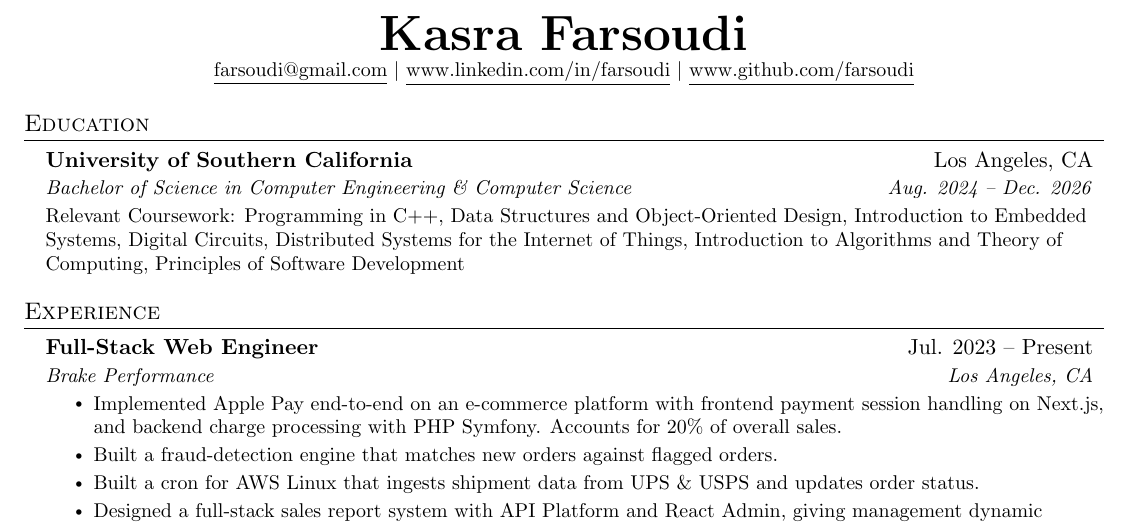
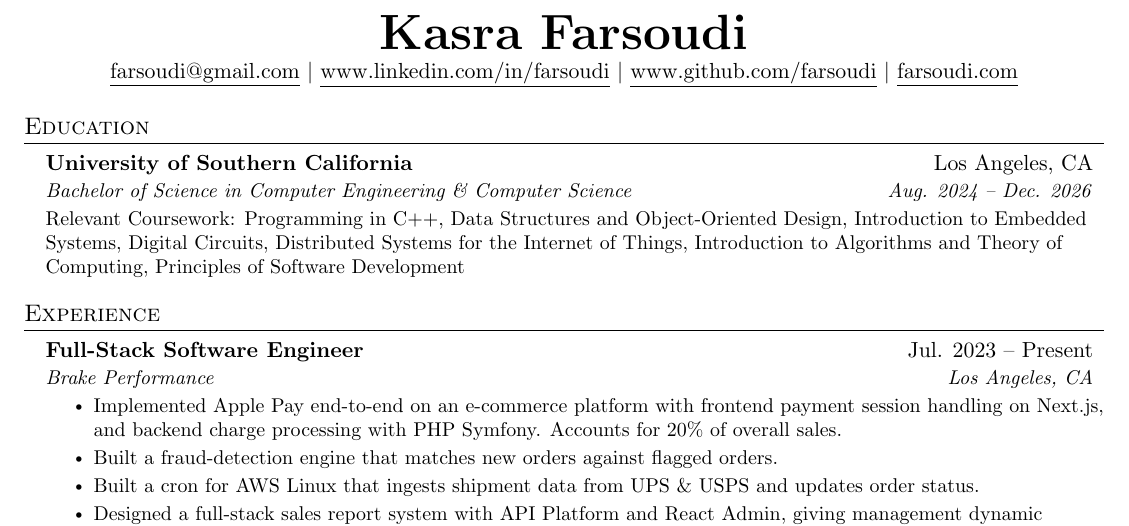
Before and after one commit to farsoudi/resume, a LaTeX CV (resume.tex): part of the page, cut so that both start at the same text. Compiled offline with pdfLaTeX.

Commit message:
removed phone, added farsoudi.com, Changed web to software engineer

```diff
--- a/resume.tex
+++ b/resume.tex
@@ -119,9 +119,10 @@
 
 \begin{center}
     \textbf{\Huge \scshape Kasra Farsoudi} \\ \vspace{1pt}
-    \small  \href{mailto:farsoudi@gmail.com}{\underline{farsoudi@gmail.com}} $|$
-    \href{https://linkedin.com/in/farsoudi}{\underline{www.linkedin.com/in/farsoudi}} $|$
-    \href{https://github.com/farsoudi}{\underline{www.github.com/farsoudi}}
+    \href{mailto:farsoudi@gmail.com}{\underline{\vphantom{g}farsoudi@gmail.com}} $|$
+    \href{https://linkedin.com/in/farsoudi}{\underline{\vphantom{g}www.linkedin.com/in/farsoudi}} $|$
+    \href{https://github.com/farsoudi}{\underline{\vphantom{g}www.github.com/farsoudi}} $|$
+    \href{https://farsoudi.com}{\underline{\vphantom{g}farsoudi.com}}
 \end{center}
 
 
@@ -139,7 +140,7 @@
 \section{Experience}
   \resumeSubHeadingListStart
     \resumeSubheading
-      {Full-Stack Web Engineer}{Jul. 2023 -- Present}
+      {Full-Stack Software Engineer}{Jul. 2023 -- Present}
       {Brake Performance}{Los Angeles, CA}
       \resumeItemListStart
         \resumeItem{Implemented Apple Pay end-to-end on an e-commerce platform with frontend payment session handling on Next.js, and backend charge processing with PHP Symfony. Accounts for 20\% of overall sales.}
```
